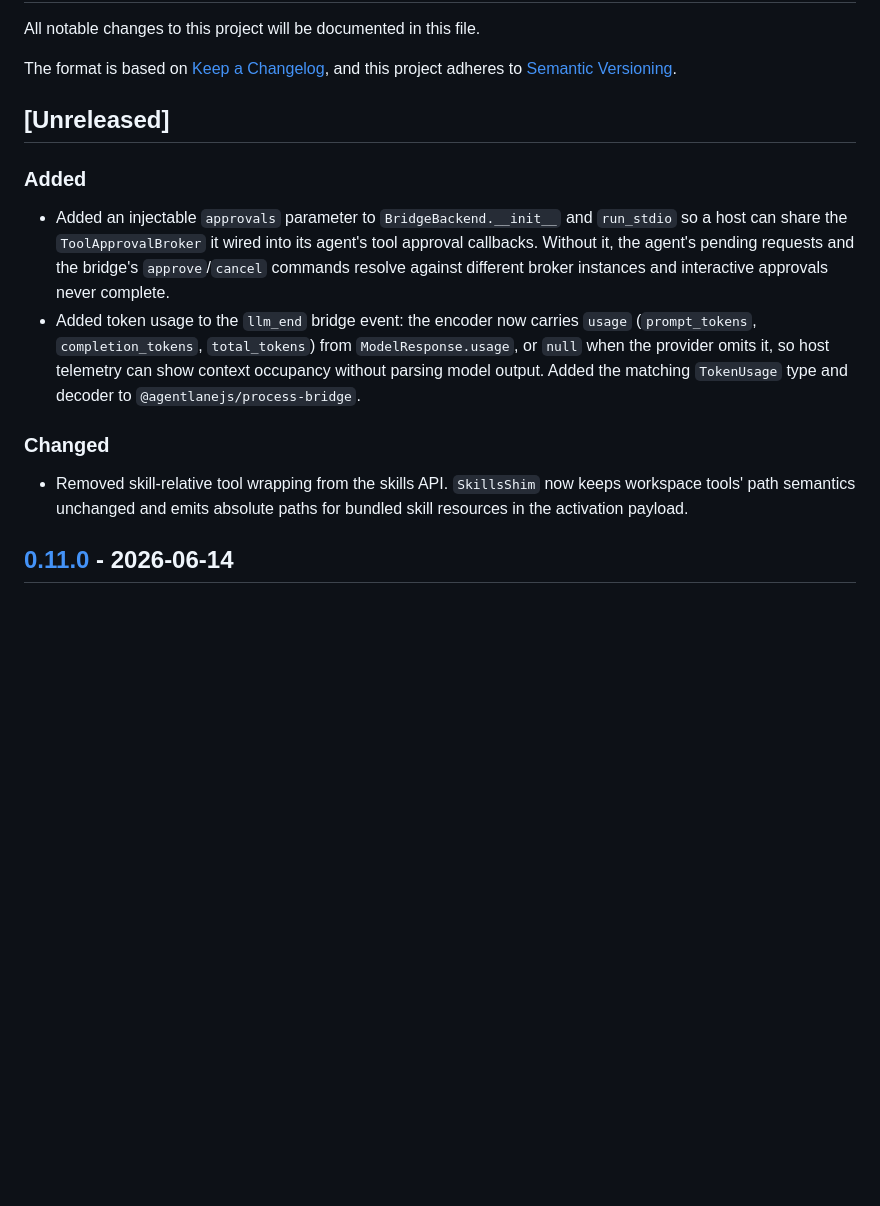
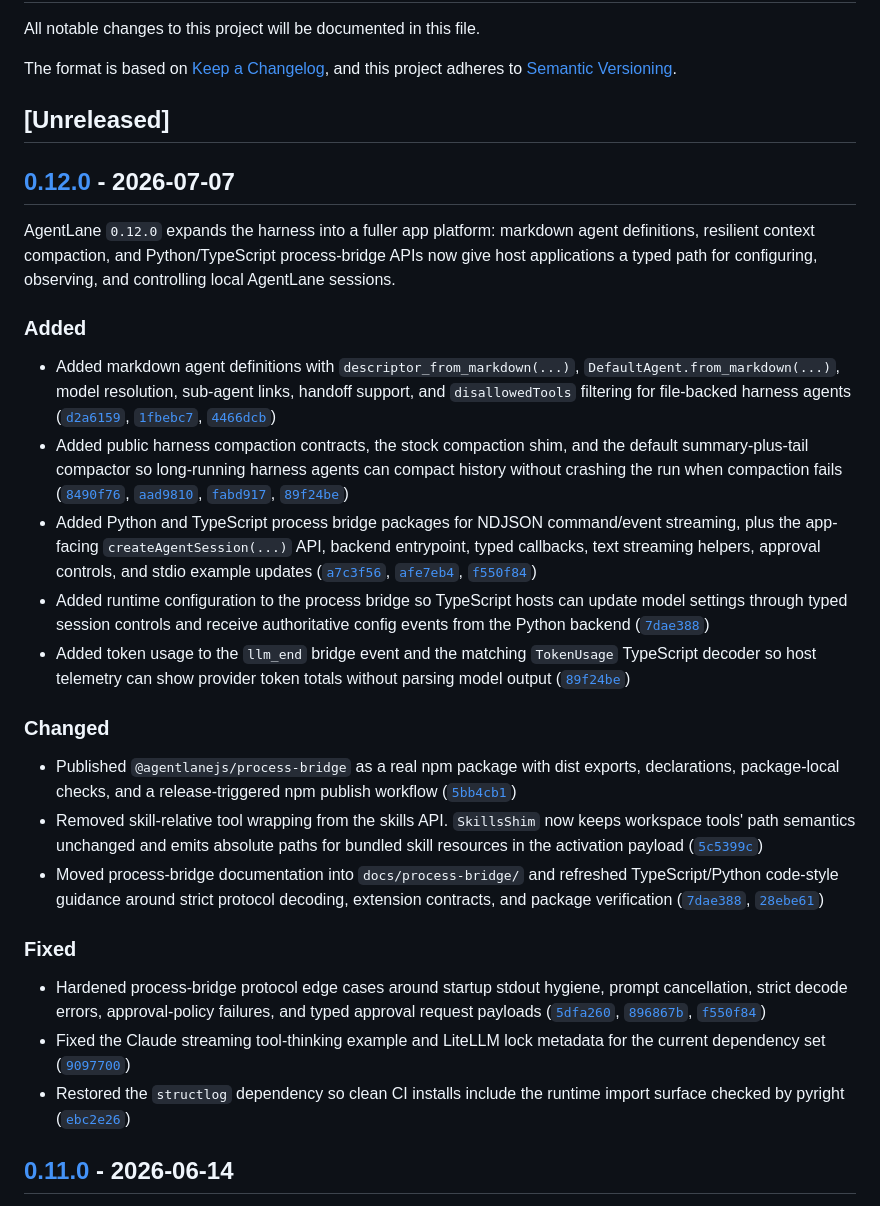
Before and after one commit to yasik/agentlane, a Markdown page: CHANGELOG.md, the part around one of its changes. Drawn GitHub-style; blank space fills up the shorter version.

Commit message:
release: v0.12.0

```diff
--- a/CHANGELOG.md
+++ b/CHANGELOG.md
@@ -7,14 +7,29 @@ and this project adheres to [Semantic Versioning](https://semver.org/spec/v2.0.0
 
 ## [Unreleased]
 
+## [0.12.0] - 2026-07-07
+
+AgentLane `0.12.0` expands the harness into a fuller app platform: markdown agent definitions, resilient context compaction, and Python/TypeScript process-bridge APIs now give host applications a typed path for configuring, observing, and controlling local AgentLane sessions.
+
 ### Added
 
-- Added an injectable `approvals` parameter to `BridgeBackend.__init__` and `run_stdio` so a host can share the `ToolApprovalBroker` it wired into its agent's tool approval callbacks. Without it, the agent's pending requests and the bridge's `approve`/`cancel` commands resolve against different broker instances and interactive approvals never complete.
-- Added token usage to the `llm_end` bridge event: the encoder now carries `usage` (`prompt_tokens`, `completion_tokens`, `total_tokens`) from `ModelResponse.usage`, or `null` when the provider omits it, so host telemetry can show context occupancy without parsing model output. Added the matching `TokenUsage` type and decoder to `@agentlanejs/process-bridge`.
+- Added markdown agent definitions with `descriptor_from_markdown(...)`, `DefaultAgent.from_markdown(...)`, model resolution, sub-agent links, handoff support, and `disallowedTools` filtering for file-backed harness agents ([`d2a6159`](https://github.com/yasik/agentlane/commit/d2a6159), [`1fbebc7`](https://github.com/yasik/agentlane/commit/1fbebc7), [`4466dcb`](https://github.com/yasik/agentlane/commit/4466dcb))
+- Added public harness compaction contracts, the stock compaction shim, and the default summary-plus-tail compactor so long-running harness agents can compact history without crashing the run when compaction fails ([`8490f76`](https://github.com/yasik/agentlane/commit/8490f76), [`aad9810`](https://github.com/yasik/agentlane/commit/aad9810), [`fabd917`](https://github.com/yasik/agentlane/commit/fabd917), [`89f24be`](https://github.com/yasik/agentlane/commit/89f24be))
+- Added Python and TypeScript process bridge packages for NDJSON command/event streaming, plus the app-facing `createAgentSession(...)` API, backend entrypoint, typed callbacks, text streaming helpers, approval controls, and stdio example updates ([`a7c3f56`](https://github.com/yasik/agentlane/commit/a7c3f56), [`afe7eb4`](https://github.com/yasik/agentlane/commit/afe7eb4), [`f550f84`](https://github.com/yasik/agentlane/commit/f550f84))
+- Added runtime configuration to the process bridge so TypeScript hosts can update model settings through typed session controls and receive authoritative config events from the Python backend ([`7dae388`](https://github.com/yasik/agentlane/commit/7dae388))
+- Added token usage to the `llm_end` bridge event and the matching `TokenUsage` TypeScript decoder so host telemetry can show provider token totals without parsing model output ([`89f24be`](https://github.com/yasik/agentlane/commit/89f24be))
 
 ### Changed
 
-- Removed skill-relative tool wrapping from the skills API. `SkillsShim` now keeps workspace tools' path semantics unchanged and emits absolute paths for bundled skill resources in the activation payload.
+- Published `@agentlanejs/process-bridge` as a real npm package with dist exports, declarations, package-local checks, and a release-triggered npm publish workflow ([`5bb4cb1`](https://github.com/yasik/agentlane/commit/5bb4cb1))
+- Removed skill-relative tool wrapping from the skills API. `SkillsShim` now keeps workspace tools' path semantics unchanged and emits absolute paths for bundled skill resources in the activation payload ([`5c5399c`](https://github.com/yasik/agentlane/commit/5c5399c))
+- Moved process-bridge documentation into `docs/process-bridge/` and refreshed TypeScript/Python code-style guidance around strict protocol decoding, extension contracts, and package verification ([`7dae388`](https://github.com/yasik/agentlane/commit/7dae388), [`28ebe61`](https://github.com/yasik/agentlane/commit/28ebe61))
+
+### Fixed
+
+- Hardened process-bridge protocol edge cases around startup stdout hygiene, prompt cancellation, strict decode errors, approval-policy failures, and typed approval request payloads ([`5dfa260`](https://github.com/yasik/agentlane/commit/5dfa260), [`896867b`](https://github.com/yasik/agentlane/commit/896867b), [`f550f84`](https://github.com/yasik/agentlane/commit/f550f84))
+- Fixed the Claude streaming tool-thinking example and LiteLLM lock metadata for the current dependency set ([`9097700`](https://github.com/yasik/agentlane/commit/9097700))
+- Restored the `structlog` dependency so clean CI installs include the runtime import surface checked by pyright ([`ebc2e26`](https://github.com/yasik/agentlane/commit/ebc2e26))
 
 ## [0.11.0] - 2026-06-14
 
```
Also changed, not shown: other parts of CHANGELOG.md (+1 -0 lines).
